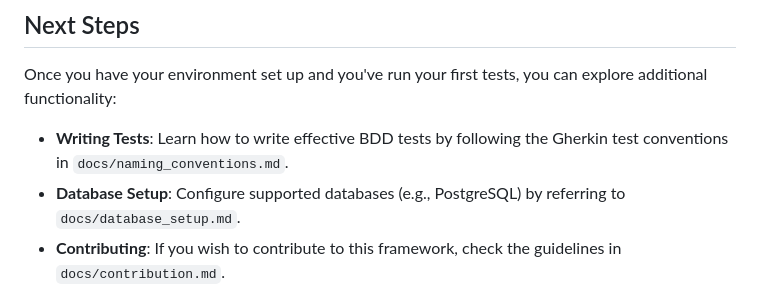
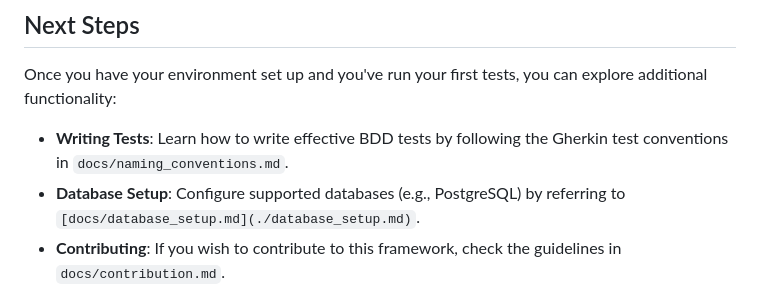
Before and after one commit to Illangasinghe/Test-in-Go, a Markdown page: docs/getting_started.md, the part around one of its changes. GitHub-like rendering.

```diff
--- a/docs/getting_started.md
+++ b/docs/getting_started.md
@@ -111,7 +111,7 @@ Here’s a brief explanation of the key directories relevant to getting started
 Once you have your environment set up and you've run your first tests, you can explore additional functionality:
 
 - **Writing Tests**: Learn how to write effective BDD tests by following the Gherkin test conventions in `docs/naming_conventions.md`.
-- **Database Setup**: Configure supported databases (e.g., PostgreSQL) by referring to `docs/database_setup.md`.
+- **Database Setup**: Configure supported databases (e.g., PostgreSQL) by referring to `[docs/database_setup.md](./database_setup.md)`.
 - **Contributing**: If you wish to contribute to this framework, check the guidelines in `docs/contribution.md`.
 
 ## Troubleshooting
```
Also changed, not shown: other parts of docs/getting_started.md (+5 -5 lines).
